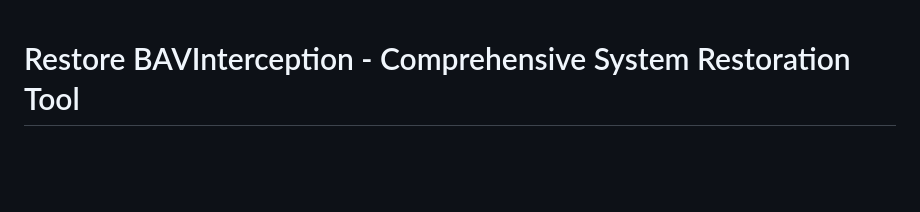
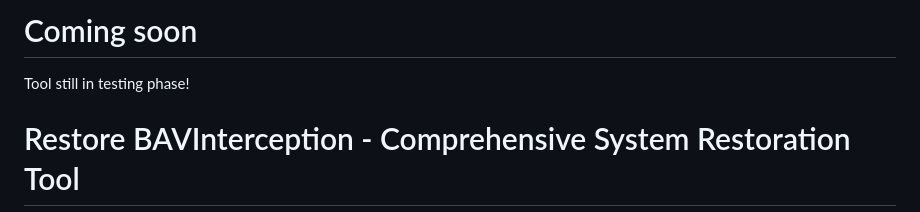
Before and after one commit to BatchDebug/BavRestoreTool, a Markdown page: README.md, the part around the change. Rendered like a GitHub page; blank space fills up the shorter version.

```diff
--- a/README.md
+++ b/README.md
@@ -1,3 +1,6 @@
+# Coming soon
+Tool still in testing phase!
+
 # Restore BAVInterception - Comprehensive System Restoration Tool
 
 Welcome to the Restore BAVInterception tool! This script is designed to restore and clean up system file associations, registry entries, and other potential changes related to BAVInterception, ensuring that your system remains stable, secure, and fully functional. Created with care and attention by BatchDebug, this tool provides a user-friendly interface that simplifies system recovery tasks.
```
